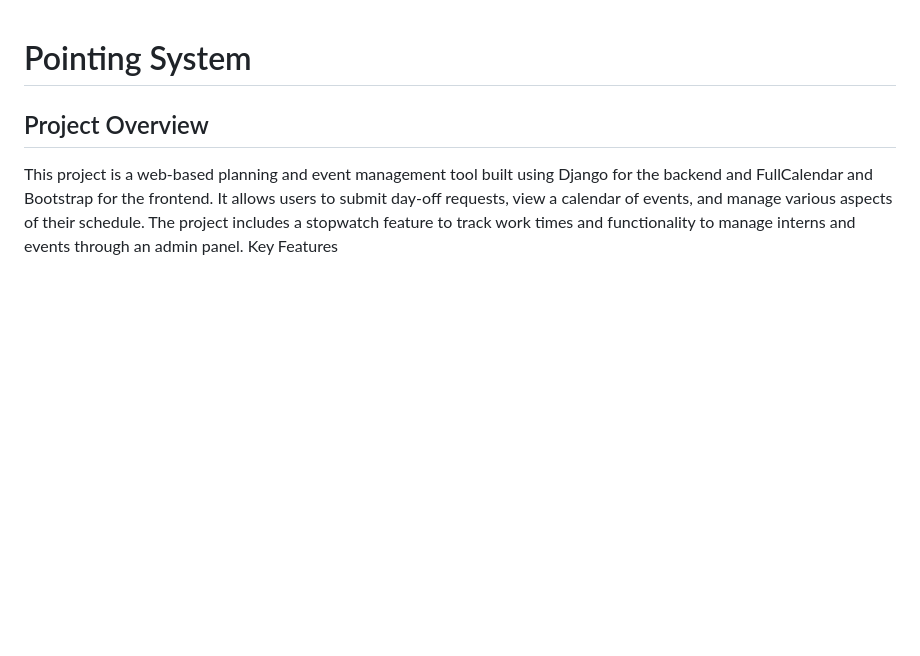
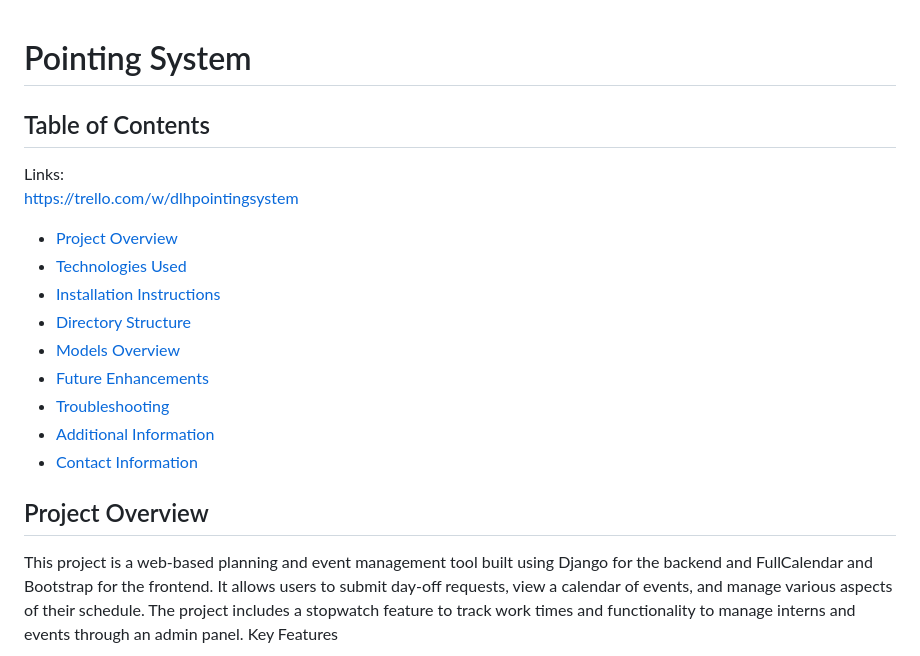
Before and after one commit to mmartin35/TimeHUB, a Markdown page: README.md, the part around the change. Rendered like a GitHub page; blank space fills up the shorter version.

```diff
--- a/README.md
+++ b/README.md
@@ -1,4 +1,19 @@
 # Pointing System
+
+## Table of Contents
+
+Links:<br>
+https://trello.com/w/dlhpointingsystem<br>
+
+- [Project Overview](#project-overview)
+- [Technologies Used](#technologies-used)
+- [Installation Instructions](#installation-instructions)
+- [Directory Structure](#directory-structure)
+- [Models Overview](#models-overview)
+- [Future Enhancements](#future-enhancements)
+- [Troubleshooting](#troubleshooting)
+- [Additional Information](#additional-information)
+- [Contact Information](#contact-information)
 
 ## Project Overview
 
```
